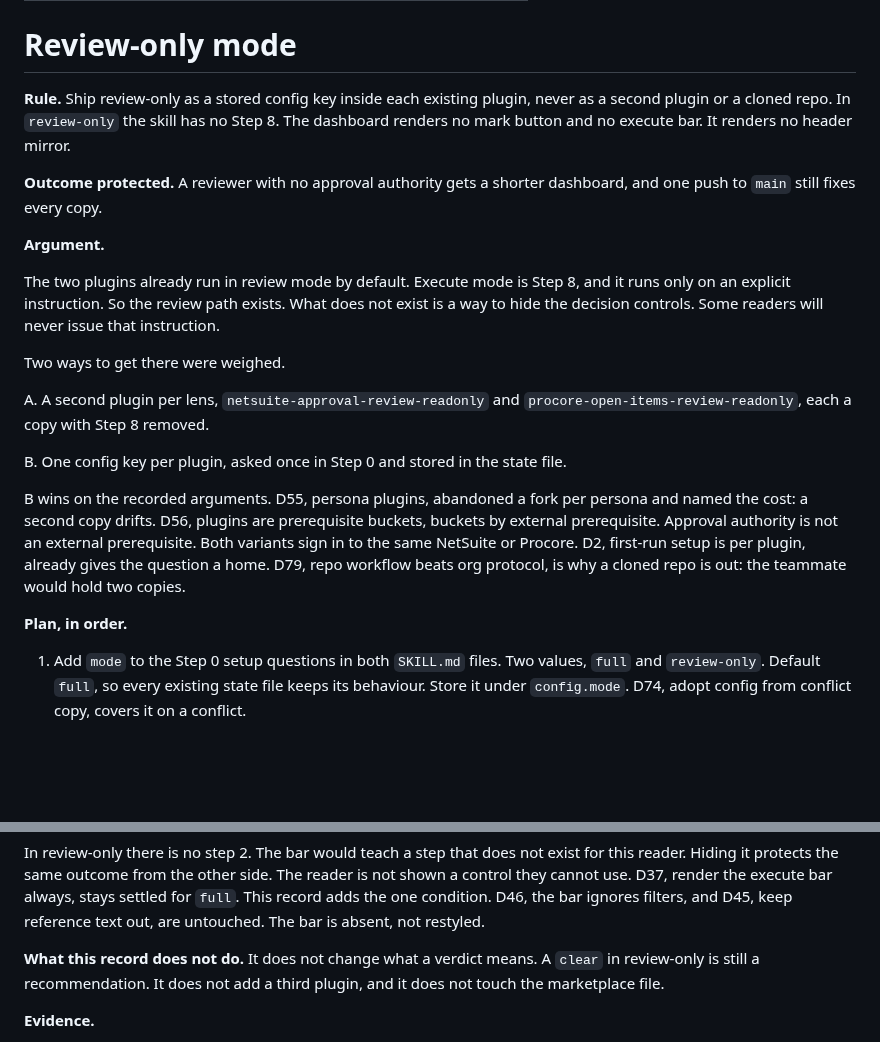
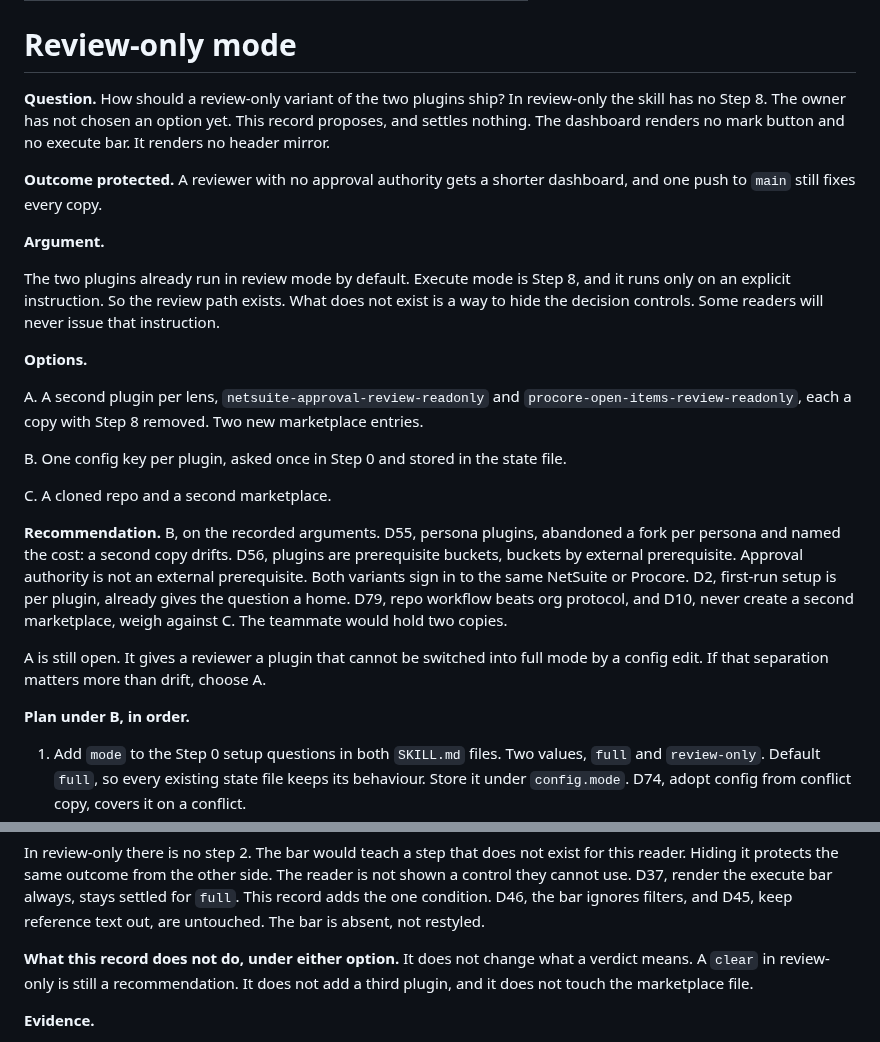
Before and after one commit to ssemwal-cdc/claude-sharables, a Markdown page: decisions/review-only-mode.md, 2 parts joined by grey strips. Rendered like a GitHub page; blank space fills up the shorter version.

Commit message:
Reshape the review-only record as options with a recommendation
Co-Authored-By: Claude Fable 5.1 <noreply@anthropic.com>
Claude-Session: https://claude.ai/code/session_01BV8VSaD93LNrs46Egm6PoE

```diff
--- a/decisions/review-only-mode.md
+++ b/decisions/review-only-mode.md
@@ -7,7 +7,9 @@ date: 2026-09-18
 ---
 # Review-only mode
 
-**Rule.** Ship review-only as a stored config key inside each existing plugin, never as a second plugin or a cloned repo. In `review-only` the skill has no Step 8.
+**Question.** How should a review-only variant of the two plugins ship?
+In review-only the skill has no Step 8.
+The owner has not chosen an option yet. This record proposes, and settles nothing.
 The dashboard renders no mark button and no execute bar. It renders no header mirror.
 
 **Outcome protected.** A reviewer with no approval authority gets a shorter dashboard, and one push to `main` still fixes every copy.
@@ -16,15 +18,19 @@ The dashboard renders no mark button and no execute bar. It renders no header mi
 
 The two plugins already run in review mode by default. Execute mode is Step 8, and it runs only on an explicit instruction. So the review path exists. What does not exist is a way to hide the decision controls. Some readers will never issue that instruction.
 
-Two ways to get there were weighed.
+**Options.**
 
-A. A second plugin per lens, `netsuite-approval-review-readonly` and `procore-open-items-review-readonly`, each a copy with Step 8 removed.
+A. A second plugin per lens, `netsuite-approval-review-readonly` and `procore-open-items-review-readonly`, each a copy with Step 8 removed. Two new marketplace entries.
 
 B. One config key per plugin, asked once in Step 0 and stored in the state file.
 
-B wins on the recorded arguments. D55, persona plugins, abandoned a fork per persona and named the cost: a second copy drifts. D56, plugins are prerequisite buckets, buckets by external prerequisite. Approval authority is not an external prerequisite. Both variants sign in to the same NetSuite or Procore. D2, first-run setup is per plugin, already gives the question a home. D79, repo workflow beats org protocol, is why a cloned repo is out: the teammate would hold two copies.
+C. A cloned repo and a second marketplace.
 
-**Plan, in order.**
+**Recommendation.** B, on the recorded arguments. D55, persona plugins, abandoned a fork per persona and named the cost: a second copy drifts. D56, plugins are prerequisite buckets, buckets by external prerequisite. Approval authority is not an external prerequisite. Both variants sign in to the same NetSuite or Procore. D2, first-run setup is per plugin, already gives the question a home. D79, repo workflow beats org protocol, and D10, never create a second marketplace, weigh against C. The teammate would hold two copies.
+
+A is still open. It gives a reviewer a plugin that cannot be switched into full mode by a config edit. If that separation matters more than drift, choose A.
+
+**Plan under B, in order.**
 
 1. Add `mode` to the Step 0 setup questions in both `SKILL.md` files. Two values, `full` and `review-only`. Default `full`, so every existing state file keeps its behaviour. Store it under `config.mode`. D74, adopt config from conflict copy, covers it on a conflict.
 2. In both `SKILL.md` files, add one line to the Two modes section. In `review-only`, Step 8 is not available. An execute instruction gets one line naming the mode and the key that changes it. Leave the Absolute rules alone. They are read-only rules and still hold.
@@ -44,7 +50,7 @@ Hiding it protects the same outcome from the other side. The reader is not shown
 D37, render the execute bar always, stays settled for `full`. This record adds the one condition.
 D46, the bar ignores filters, and D45, keep reference text out, are untouched. The bar is absent, not restyled.
 
-**What this record does not do.** It does not change what a verdict means. A `clear` in review-only is still a recommendation. It does not add a third plugin, and it does not touch the marketplace file.
+**What this record does not do, under either option.** It does not change what a verdict means. A `clear` in review-only is still a recommendation. It does not add a third plugin, and it does not touch the marketplace file.
 
 **Evidence.**
 
```
